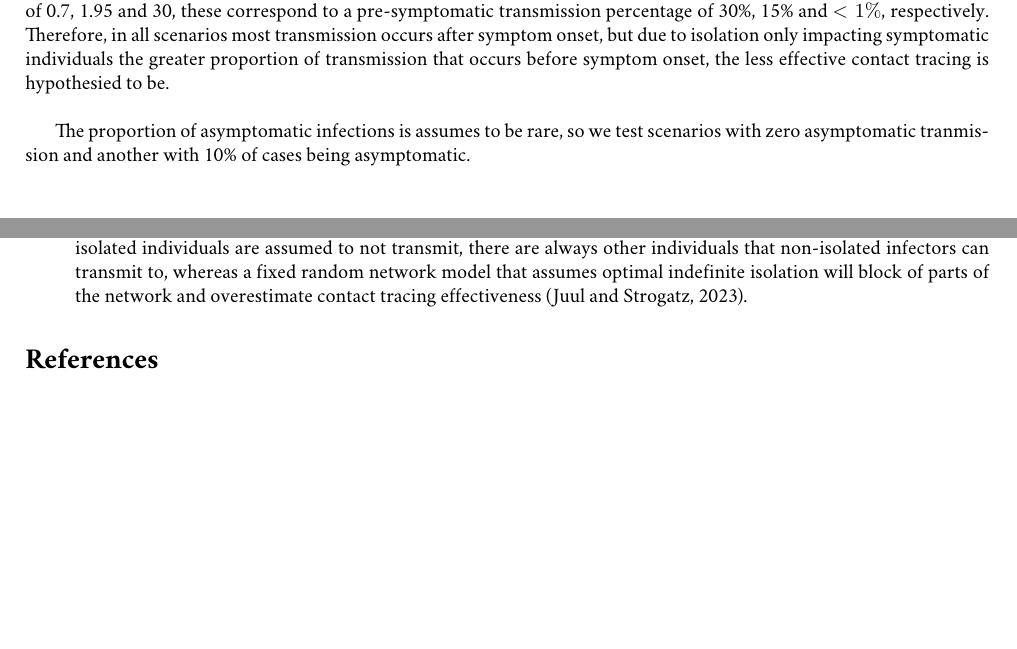
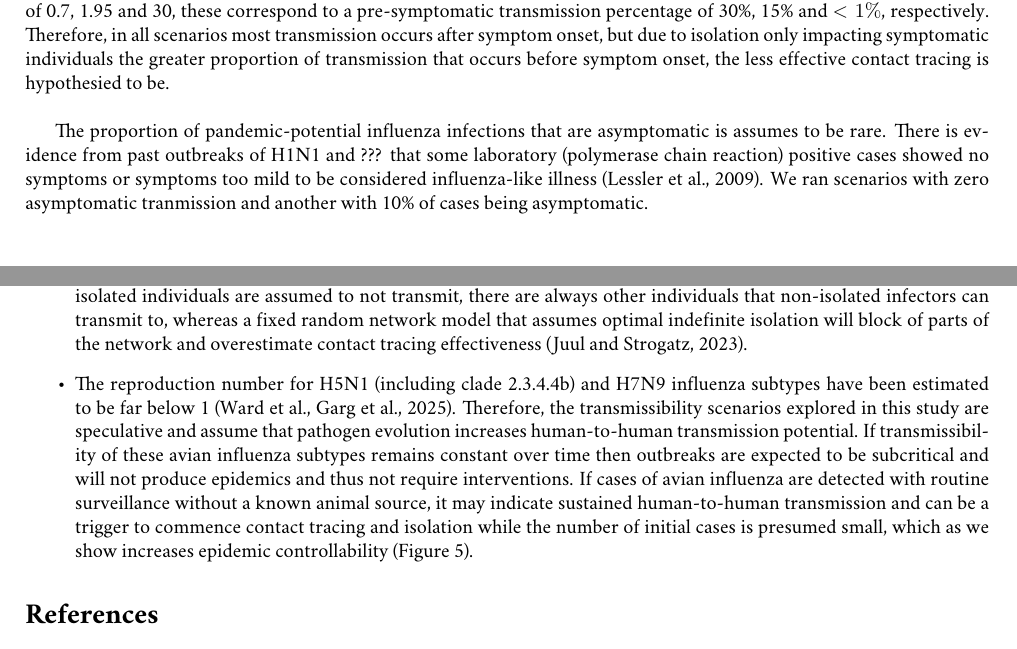
Before and after one commit to joshwlambert/FluTracer, a LaTeX document (inst/paper/main.tex): two parts of pages 5 and 10 of 12, joined at a grey line, cut so that both start at the same text, the shorter picture padded with empty space. Compiled offline with pdfLaTeX.

Commit message:
update reproduction number and asymptomatic cases info in paper

```diff
--- a/inst/paper/main.tex
+++ b/inst/paper/main.tex
@@ -93,7 +93,7 @@ The onset-to-isolation delay distribution determines the time between a case dev
 
 We define the proportion of pre-symptomatic transmission follwowing the approach of \cite{hellewellFeasibilityControllingCOVID192020} by parameterising a skewed-normal distribution to sample the infection times using the incubation period and a skew parameter ($\theta$). The skew parameter controls the proportion of pre-symptomatic transmission by modulating the proportion of tranmission times that are less than the incubation time (Figure \ref{fig:prop-presym-trans}). We parameterised the skew-normal distribution with a skew of 0.7, 1.95 and 30, these correspond to a pre-symptomatic transmission percentage of 30\%, 15\% and $<1\%$, respectively. Therefore, in all scenarios most transmission occurs after symptom onset, but due to isolation only impacting symptomatic individuals the greater proportion of transmission that occurs before symptom onset, the less effective contact tracing is hypothesied to be. \\
 
-The proportion of asymptomatic infections is assumes to be rare, so we test scenarios with zero asymptomatic tranmission and another with 10\% of cases being asymptomatic. \\
+The proportion of pandemic-potential influenza infections that are asymptomatic is assumes to be rare. There is evidence from past outbreaks of H1N1 and ??? that some laboratory (polymerase chain reaction) positive cases showed no symptoms or symptoms too mild to be considered influenza-like illness \citep{lesslerOutbreak2009Pandemic2009}. We ran scenarios with zero asymptomatic tranmission and another with 10\% of cases being asymptomatic. \\
 
 \begin{figure}[ht]
 \centering
@@ -156,6 +156,7 @@ The ability to control an epidemic that can readily transmit human-to-human is m
 \item Antivirals for half the UK, these can be deployed in rapid response to flu pandemic.
 \item In this study we have parameterised the transmission model with parameter from avian influenza subtypes (H5N1 and H7N9) and a influenza subtype that caused an epidemic in the recent past (H1N1), and response delays from SARS and COVID-19 outbreaks. However, these results can be used to inform other influenza subtypes that exhibit similar epidemiological characteristics in transmissibility and severity from past outbreaks (H2N2 and H3N2) and still exist in animal reservoirs for potential spillovers back into human populations (ref).
 \item This study used a branching process model to simulate individual-level transmission and intervention. The model assumes an infinite population size with no interdependence of contact tracing and isolation between cases whereby a case may be in contact with multiple infectors and only needs to be traced in time by one contact to prevent transmission, as could happened in a fixed random network transmission model. It is unlikely that this model structure difference would have a considerable different on our results for the control of disease outbreaks with contact tracing. We suppose that because our model requires isolation sampled for a single individual, our results are more conservative on the ability to control outbreaks, and that using a random network model would indicate an increased effectivness of contact tracing (Juul and Strogatz, 2023). The infinite population assumption also means that although isolated individuals are assumed to not transmit, there are always other individuals that non-isolated infectors can transmit to, whereas a fixed random network model that assumes optimal indefinite isolation will block of parts of the network and overestimate contact tracing effectiveness (Juul and Strogatz, 2023).
+\item The reproduction number for H5N1 (including clade 2.3.4.4b) and H7N9 influenza subtypes have been estimated to be far below 1 (Ward et al., Garg et al., 2025). Therefore, the transmissibility scenarios explored in this study are speculative and assume that pathogen evolution increases human-to-human transmission potential. If transmissibility of these avian influenza subtypes remains constant over time then outbreaks are expected to be subcritical and will not produce epidemics and thus not require interventions. If cases of avian influenza are detected with routine surveillance without a known animal source, it may indicate sustained human-to-human transmission and can be a trigger to commence contact tracing and isolation while the number of initial cases is presumed small, which as we show increases epidemic controllability (Figure \ref{fig:prop-outbreak-control-num-init-cases}).
 \end{itemize}
 
 \bibliographystyle{plainnat}
```
Also changed, not shown: inst/paper/main.tex (4 more changed lines).
